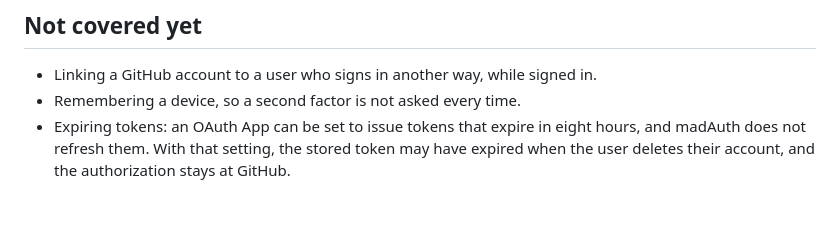
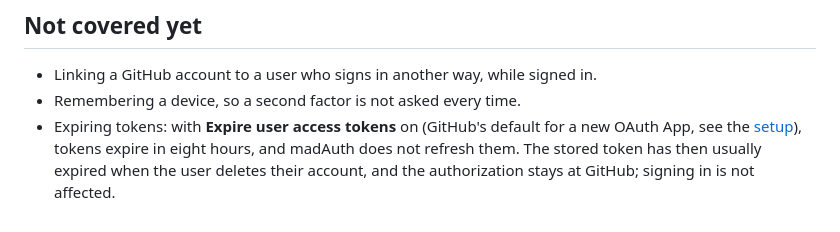
Before and after one commit to inouiw/madAuth, a Markdown page: docs/github-security.md, the part around the change. Drawn GitHub-style.

```diff
--- a/docs/github-security.md
+++ b/docs/github-security.md
@@ -54,4 +54,4 @@ A GitHub user gets the same madAuth session as every other user, with `amr: ["gi
 
 - Linking a GitHub account to a user who signs in another way, while signed in.
 - Remembering a device, so a second factor is not asked every time.
-- Expiring tokens: an OAuth App can be set to issue tokens that expire in eight hours, and madAuth does not refresh them. With that setting, the stored token may have expired when the user deletes their account, and the authorization stays at GitHub.
+- Expiring tokens: with **Expire user access tokens** on (GitHub's default for a new OAuth App, see the [setup](server.md#github-oauth-app-setup)), tokens expire in eight hours, and madAuth does not refresh them. The stored token has then usually expired when the user deletes their account, and the authorization stays at GitHub; signing in is not affected.
```
Also changed, not shown: docs/server.md (+3 -2 lines), site/infra/README.md (+1 -1 lines).
